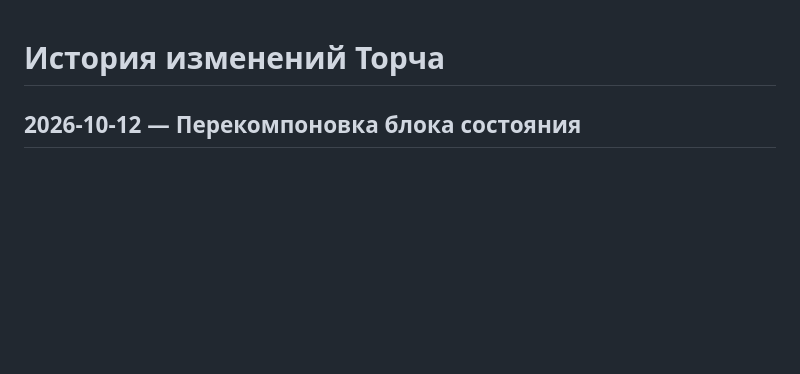
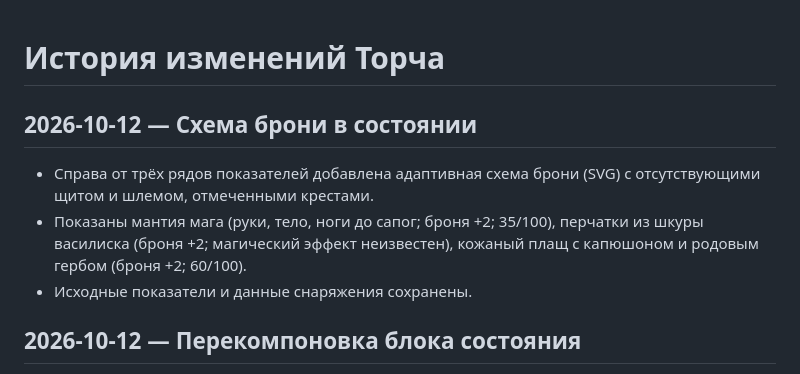
Before and after one commit to ydk-of/torch-character, a Markdown page: CHANGELOG.md, the part around the change. GitHub-like rendering; blank space fills up the shorter version.

Commit message:
Add equipment armor schematic beside Torch status

```diff
--- a/CHANGELOG.md
+++ b/CHANGELOG.md
@@ -1,4 +1,9 @@
 # История изменений Торча
+
+## 2026-10-12 — Схема брони в состоянии
+- Справа от трёх рядов показателей добавлена адаптивная схема брони (SVG) с отсутствующими щитом и шлемом, отмеченными крестами.
+- Показаны мантия мага (руки, тело, ноги до сапог; броня +2; 35/100), перчатки из шкуры василиска (броня +2; магический эффект неизвестен), кожаный плащ с капюшоном и родовым гербом (броня +2; 60/100).
+- Исходные показатели и данные снаряжения сохранены.
 
 ## 2026-10-12 — Перекомпоновка блока состояния
 - Первый ряд: HP и MP. Второй: сопротивление огню, пункты Сумерек и вера в теорию. Третий: валюта.
```
